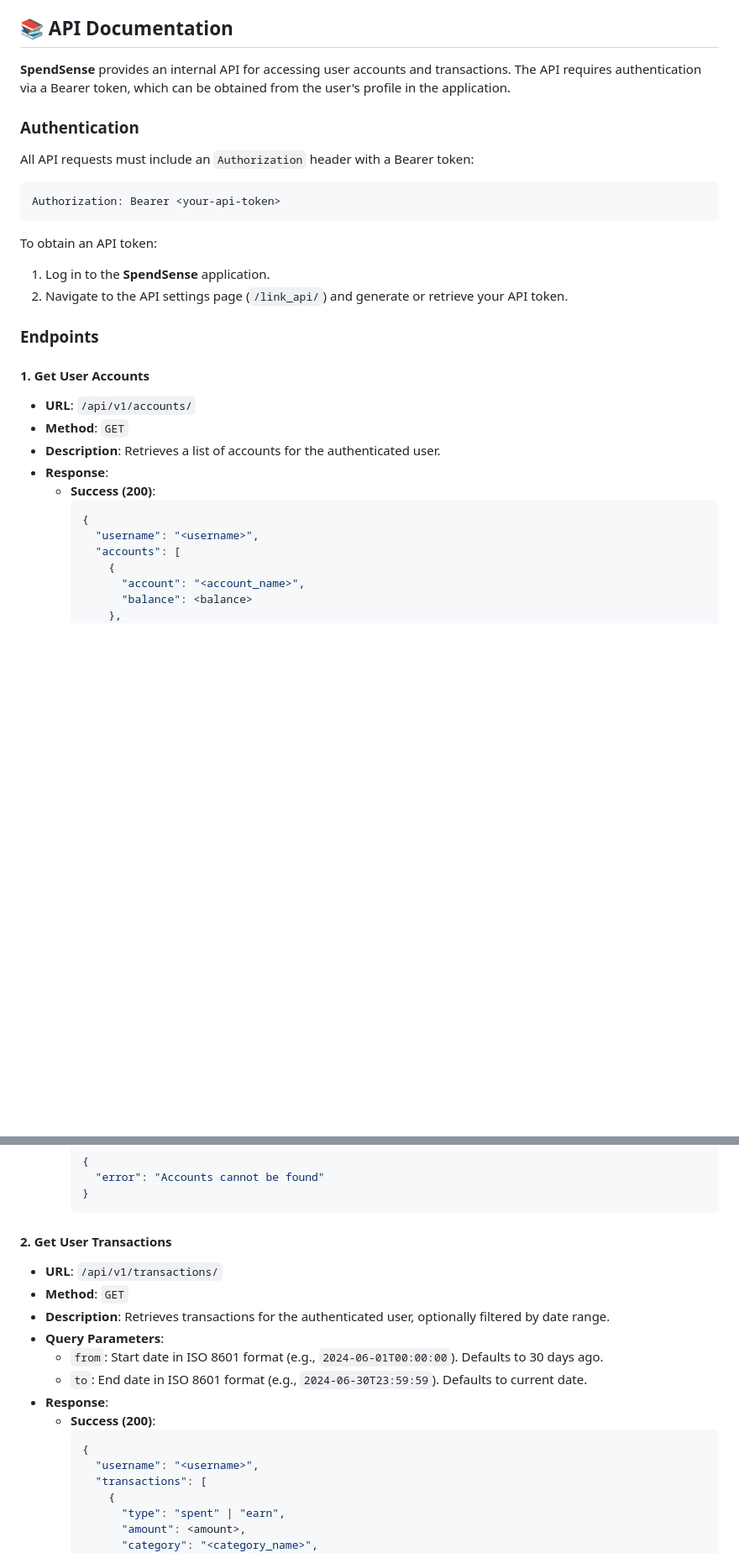
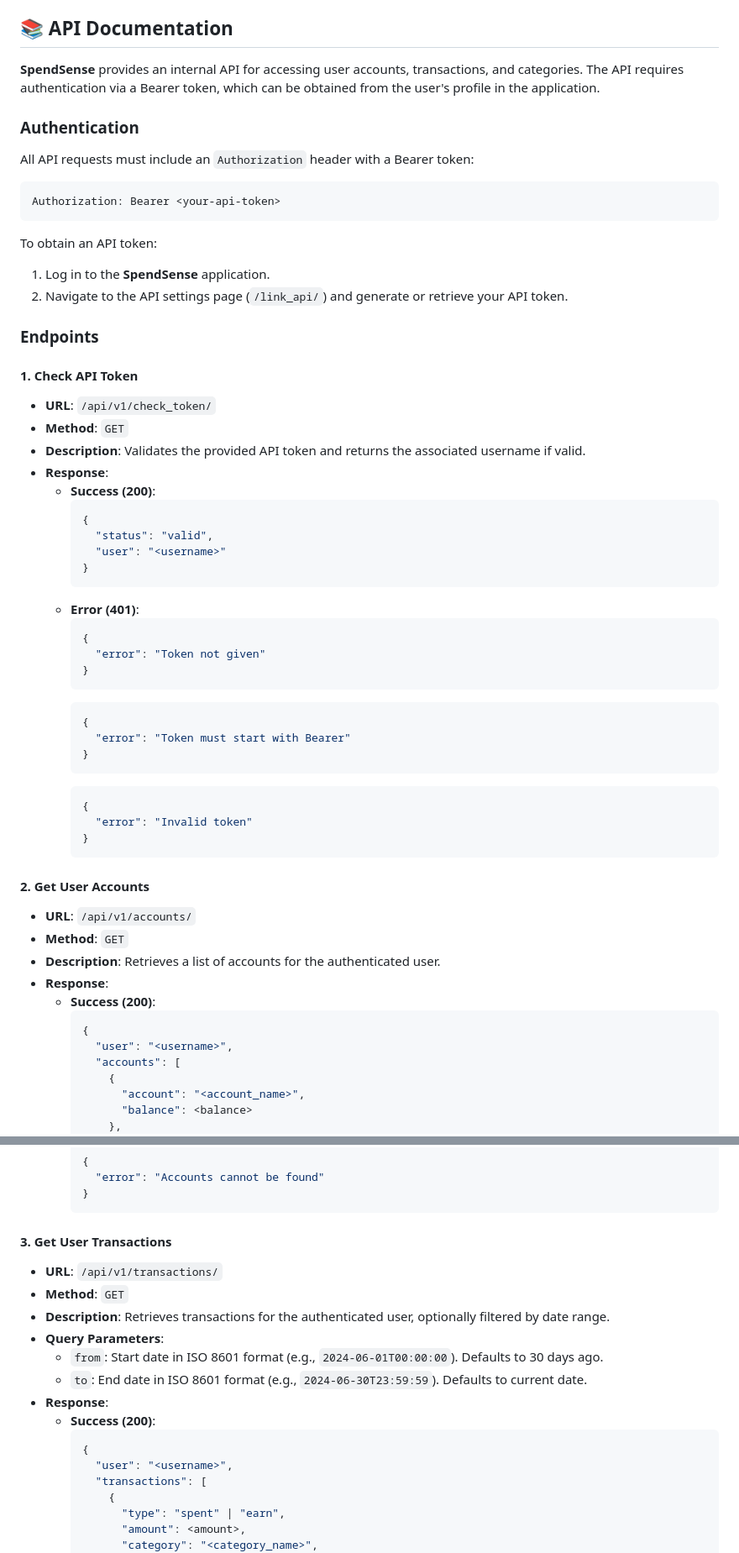
Before and after one commit to HappyMaxxx/SpendSense, a Markdown page: README.md, 2 parts joined by grey strips. Shown at 84% size. Drawn GitHub-style; blank space fills up the shorter version.

````diff
--- a/README.md
+++ b/README.md
@@ -168,7 +168,7 @@ To access **SpendSense** or the Flower dashboard from another device on your loc
 
 ## 📚 API Documentation
 
-**SpendSense** provides an internal API for accessing user accounts and transactions. The API requires authentication via a Bearer token, which can be obtained from the user's profile in the application.
+**SpendSense** provides an internal API for accessing user accounts, transactions, and categories. The API requires authentication via a Bearer token, which can be obtained from the user's profile in the application.
 
 ### Authentication
 
@@ -184,7 +184,37 @@ To obtain an API token:
 
 ### Endpoints
 
-#### 1. Get User Accounts
+#### 1. Check API Token
+
+- **URL**: `/api/v1/check_token/`
+- **Method**: `GET`
+- **Description**: Validates the provided API token and returns the associated username if valid.
+- **Response**:
+  - **Success (200)**:
+    ```json
+    {
+      "status": "valid",
+      "user": "<username>"
+    }
+    ```
+  - **Error (401)**:
+    ```json
+    {
+      "error": "Token not given"
+    }
+    ```
+    ```json
+    {
+      "error": "Token must start with Bearer"
+    }
+    ```
+    ```json
+    {
+      "error": "Invalid token"
+    }
+    ```
+
+#### 2. Get User Accounts
 
 - **URL**: `/api/v1/accounts/`
 - **Method**: `GET`
@@ -193,7 +223,7 @@ To obtain an API token:
   - **Success (200)**:
     ```json
     {
-      "username": "<username>",
+      "user": "<username>",
       "accounts": [
         {
           "account": "<account_name>",
@@ -225,7 +255,7 @@ To obtain an API token:
     }
     ```
 
-#### 2. Get User Transactions
+#### 3. Get User Transactions
 
 - **URL**: `/api/v1/transactions/`
 - **Method**: `GET`
@@ -237,7 +267,7 @@ To obtain an API token:
   - **Success (200)**:
     ```json
     {
-      "username": "<username>",
+      "user": "<username>",
       "transactions": [
         {
           "type": "spent" | "earn",
````
Also changed, not shown: other parts of README.md (+64 -0 lines).
